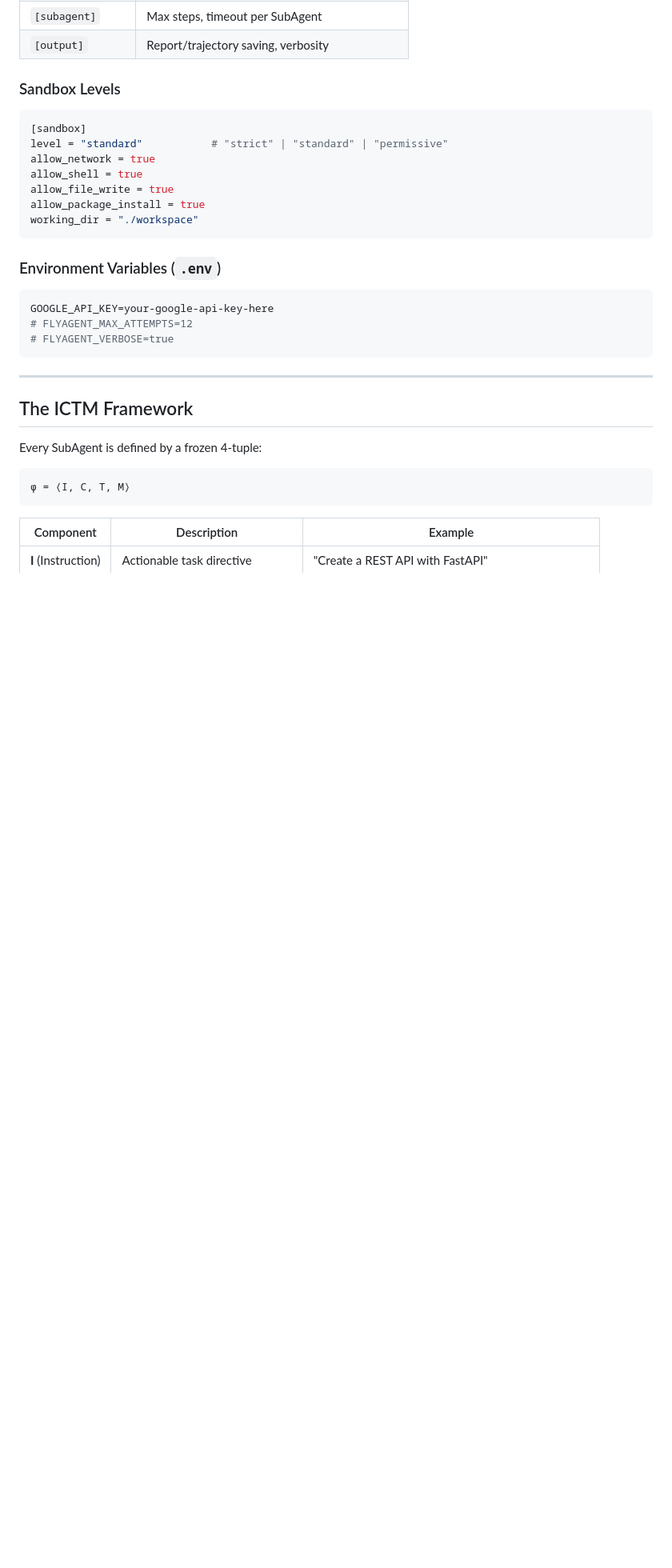
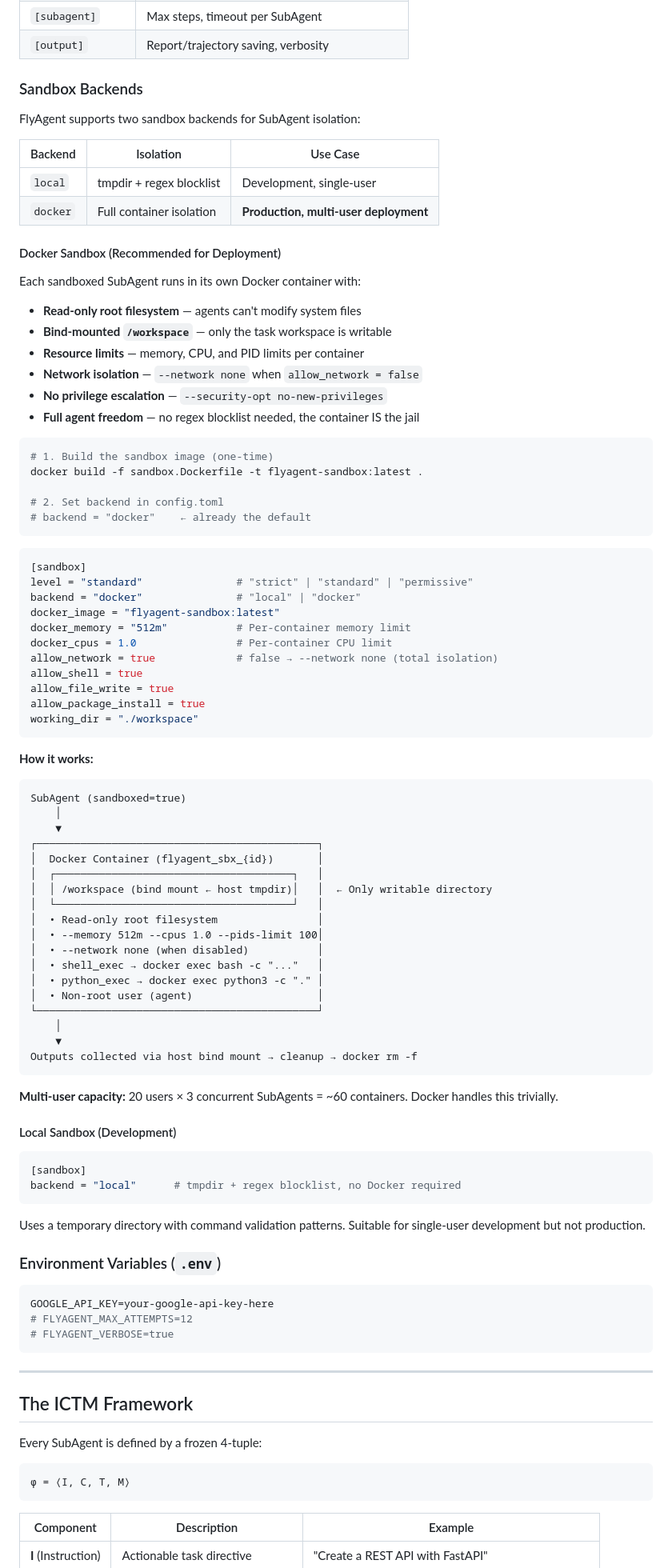
Before and after one commit to genaimanoj/Agents_On_The_Fly, a Markdown page: README.md, the part around one of its changes. Shown at 80% size. Rendered like a GitHub page; blank space fills up the shorter version.

Commit message:
Add Docker sandbox documentation to README
Document the two sandbox backends (local/docker), container isolation
architecture, multi-user deployment capacity, and setup instructions.

https://claude.ai/code/session_01SdFdAztfzfi4KUC1LgjuDf

````diff
--- a/README.md
+++ b/README.md
@@ -189,17 +190,81 @@ curl -X POST http://localhost:8000/api/research \
 | `[subagent]` | Max steps, timeout per SubAgent |
 | `[output]` | Report/trajectory saving, verbosity |
 
-### Sandbox Levels
+### Sandbox Backends
+
+FlyAgent supports two sandbox backends for SubAgent isolation:
+
+| Backend | Isolation | Use Case |
+|---------|-----------|----------|
+| `local` | tmpdir + regex blocklist | Development, single-user |
+| `docker` | Full container isolation | **Production, multi-user deployment** |
+
+#### Docker Sandbox (Recommended for Deployment)
+
+Each sandboxed SubAgent runs in its own Docker container with:
+
+- **Read-only root filesystem** — agents can't modify system files
+- **Bind-mounted `/workspace`** — only the task workspace is writable
+- **Resource limits** — memory, CPU, and PID limits per container
+- **Network isolation** — `--network none` when `allow_network = false`
+- **No privilege escalation** — `--security-opt no-new-privileges`
+- **Full agent freedom** — no regex blocklist needed, the container IS the jail
+
+```bash
+# 1. Build the sandbox image (one-time)
+docker build -f sandbox.Dockerfile -t flyagent-sandbox:latest .
+
+# 2. Set backend in config.toml
+# backend = "docker"    ← already the default
+```
 
 ```toml
 [sandbox]
-level = "standard"           # "strict" | "standard" | "permissive"
-allow_network = true
+level = "standard"               # "strict" | "standard" | "permissive"
+backend = "docker"               # "local" | "docker"
+docker_image = "flyagent-sandbox:latest"
+docker_memory = "512m"           # Per-container memory limit
+docker_cpus = 1.0                # Per-container CPU limit
+allow_network = true             # false → --network none (total isolation)
 allow_shell = true
 allow_file_write = true
 allow_package_install = true
 working_dir = "./workspace"
 ```
+
+**How it works:**
+
+```
+SubAgent (sandboxed=true)
+    │
+    ▼
+┌─────────────────────────────────────────────┐
+│  Docker Container (flyagent_sbx_{id})       │
+│  ┌──────────────────────────────────────┐   │
+│  │ /workspace (bind mount ← host tmpdir)│   │  ← Only writable directory
+│  └──────────────────────────────────────┘   │
+│  • Read-only root filesystem                │
+│  • --memory 512m --cpus 1.0 --pids-limit 100│
+│  • --network none (when disabled)           │
+│  • shell_exec → docker exec bash -c "..."   │
+│  • python_exec → docker exec python3 -c "." │
+│  • Non-root user (agent)                    │
+└─────────────────────────────────────────────┘
+    │
+    ▼
+Outputs collected via host bind mount → cleanup → docker rm -f
+```
+
+**Multi-user capacity:** 20 users × 3 concurrent SubAgents = ~60 containers. Docker handles this trivially.
+
+#### Local Sandbox (Development)
+
+```toml
+[sandbox]
+backend = "local"      # tmpdir + regex blocklist, no Docker required
+```
+
+Uses a temporary directory with command validation patterns. Suitable for single-user development but not production.
 
 ### Environment Variables (`.env`)
 
````
Also changed, not shown: other parts of README.md (+1 -0 lines).
